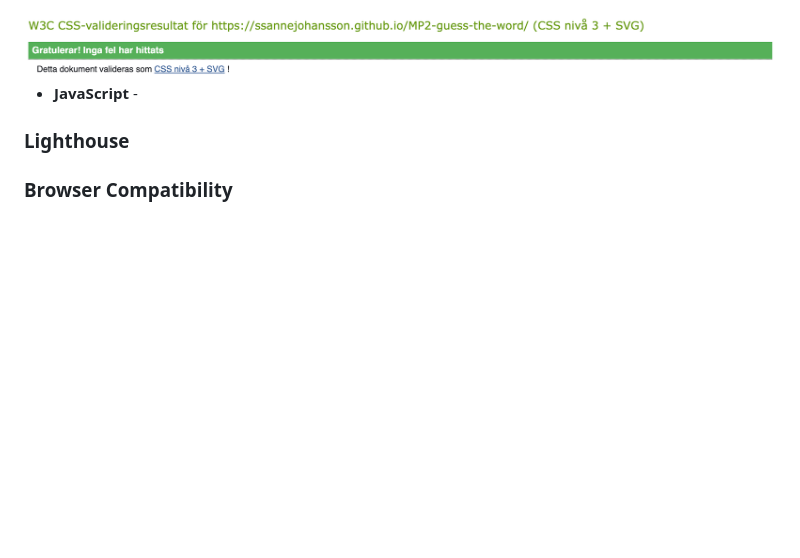
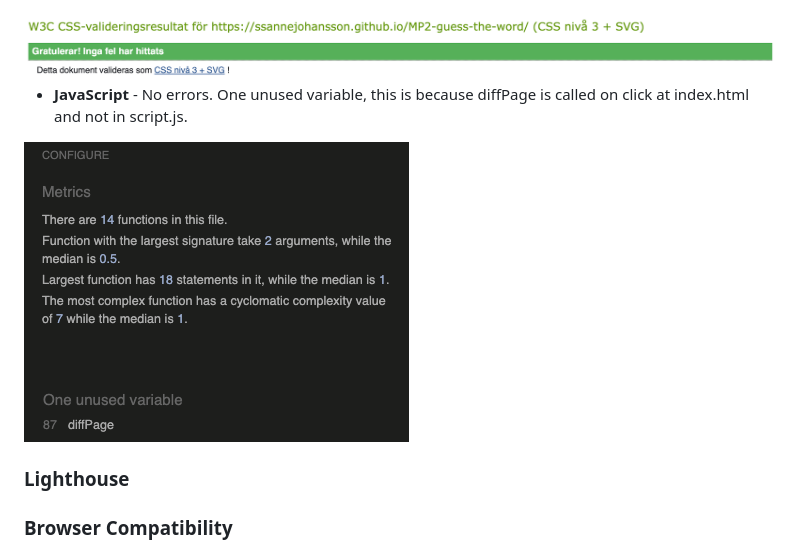
Before and after one commit to ssannejohansson/MP2-guess-the-word, a Markdown page: README.md, the part around the change printed below. Drawn GitHub-style; pictures changed too: readme-assets/JSHint.png (added); blank space fills up the shorter version.

```diff
--- a/README.md
+++ b/README.md
@@ -188,6 +188,7 @@ I used [W3C Markup Validator](https://validator.w3.org/), [W3C CSS Validator](ht
 <img src="readme-assets/w3c-css.png">
 
-- **JavaScript** -
+- **JavaScript** - No errors. One unused variable, this is because diffPage is called on click at index.html and not in script.js. <br>
+<img src="readme-assets/JSHint.png">
 
 ### Lighthouse
 
```
Also changed, not shown: other parts of README.md (+2 -2 lines), 1 other file.
